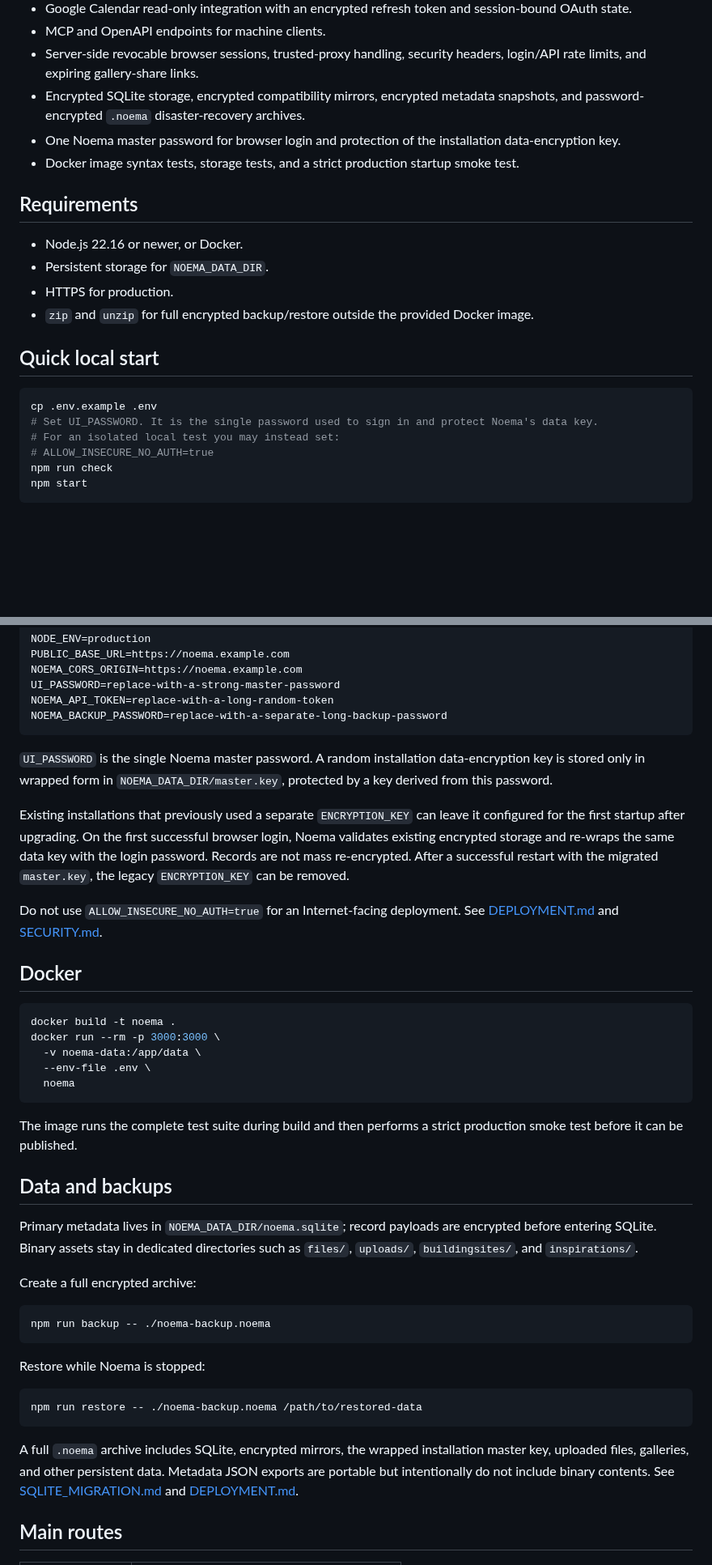
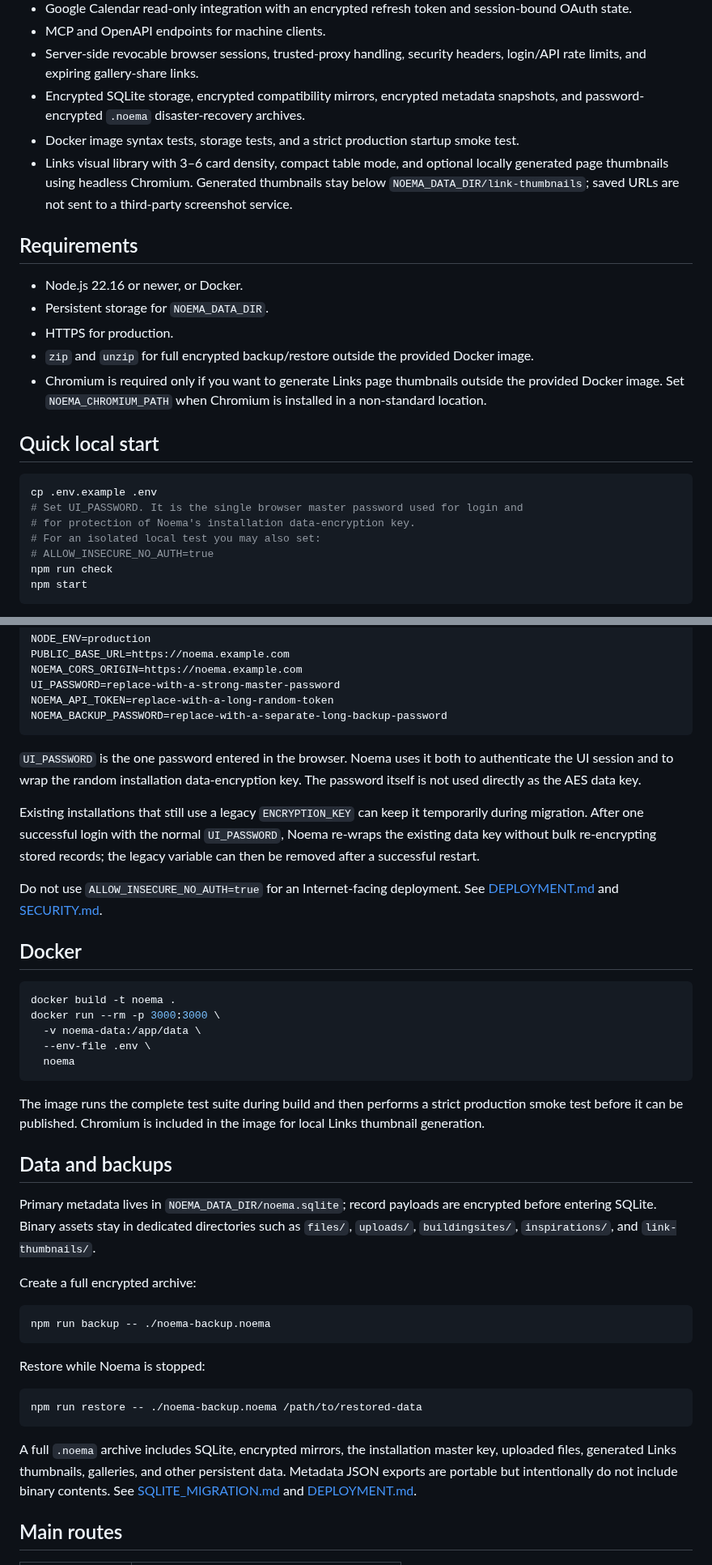
Before and after one commit to vladimirperovic/noema, a Markdown page: README.md, 2 parts joined by grey strips. Shown at 81% size. Rendered like a GitHub page; blank space fills up the shorter version.

Commit message:
Document local Links thumbnails

````diff
--- a/README.md
+++ b/README.md
@@ -13,8 +13,8 @@ Noema is a zero-dependency, self-hosted personal workspace built with Node.js, t
 - MCP and OpenAPI endpoints for machine clients.
 - Server-side revocable browser sessions, trusted-proxy handling, security headers, login/API rate limits, and expiring gallery-share links.
 - Encrypted SQLite storage, encrypted compatibility mirrors, encrypted metadata snapshots, and password-encrypted `.noema` disaster-recovery archives.
-- One Noema master password for browser login and protection of the installation data-encryption key.
 - Docker image syntax tests, storage tests, and a strict production startup smoke test.
+- Links visual library with 3–6 card density, compact table mode, and optional locally generated page thumbnails using headless Chromium. Generated thumbnails stay below `NOEMA_DATA_DIR/link-thumbnails`; saved URLs are not sent to a third-party screenshot service.
 
 ## Requirements
 
@@ -22,13 +22,15 @@ Noema is a zero-dependency, self-hosted personal workspace built with Node.js, t
 - Persistent storage for `NOEMA_DATA_DIR`.
 - HTTPS for production.
 - `zip` and `unzip` for full encrypted backup/restore outside the provided Docker image.
+- Chromium is required only if you want to generate Links page thumbnails outside the provided Docker image. Set `NOEMA_CHROMIUM_PATH` when Chromium is installed in a non-standard location.
 
 ## Quick local start
 
 ```bash
 cp .env.example .env
-# Set UI_PASSWORD. It is the single password used to sign in and protect Noema's data key.
-# For an isolated local test you may instead set:
+# Set UI_PASSWORD. It is the single browser master password used for login and
+# for protection of Noema's installation data-encryption key.
+# For an isolated local test you may also set:
 # ALLOW_INSECURE_NO_AUTH=true
 npm run check
 npm start
@@ -49,9 +51,9 @@ NOEMA_API_TOKEN=replace-with-a-long-random-token
 NOEMA_BACKUP_PASSWORD=replace-with-a-separate-long-backup-password
 ```
 
-`UI_PASSWORD` is the single Noema master password. A random installation data-encryption key is stored only in wrapped form in `NOEMA_DATA_DIR/master.key`, protected by a key derived from this password.
+`UI_PASSWORD` is the one password entered in the browser. Noema uses it both to authenticate the UI session and to wrap the random installation data-encryption key. The password itself is not used directly as the AES data key.
 
-Existing installations that previously used a separate `ENCRYPTION_KEY` can leave it configured for the first startup after upgrading. On the first successful browser login, Noema validates existing encrypted storage and re-wraps the same data key with the login password. Records are not mass re-encrypted. After a successful restart with the migrated `master.key`, the legacy `ENCRYPTION_KEY` can be removed.
+Existing installations that still use a legacy `ENCRYPTION_KEY` can keep it temporarily during migration. After one successful login with the normal `UI_PASSWORD`, Noema re-wraps the existing data key without bulk re-encrypting stored records; the legacy variable can then be removed after a successful restart.
 
 Do not use `ALLOW_INSECURE_NO_AUTH=true` for an Internet-facing deployment. See [DEPLOYMENT.md](DEPLOYMENT.md) and [SECURITY.md](SECURITY.md).
 
@@ -65,11 +67,11 @@ docker run --rm -p 3000:3000 \
   noema
 ```
 
-The image runs the complete test suite during build and then performs a strict production smoke test before it can be published.
+The image runs the complete test suite during build and then performs a strict production smoke test before it can be published. Chromium is included in the image for local Links thumbnail generation.
 
 ## Data and backups
 
-Primary metadata lives in `NOEMA_DATA_DIR/noema.sqlite`; record payloads are encrypted before entering SQLite. Binary assets stay in dedicated directories such as `files/`, `uploads/`, `buildingsites/`, and `inspirations/`.
+Primary metadata lives in `NOEMA_DATA_DIR/noema.sqlite`; record payloads are encrypted before entering SQLite. Binary assets stay in dedicated directories such as `files/`, `uploads/`, `buildingsites/`, `inspirations/`, and `link-thumbnails/`.
 
 Create a full encrypted archive:
 
@@ -83,7 +85,7 @@ Restore while Noema is stopped:
 npm run restore -- ./noema-backup.noema /path/to/restored-data
 ```
 
-A full `.noema` archive includes SQLite, encrypted mirrors, the wrapped installation master key, uploaded files, galleries, and other persistent data. Metadata JSON exports are portable but intentionally do not include binary contents. See [SQLITE_MIGRATION.md](SQLITE_MIGRATION.md) and [DEPLOYMENT.md](DEPLOYMENT.md).
+A full `.noema` archive includes SQLite, encrypted mirrors, the installation master key, uploaded files, generated Links thumbnails, galleries, and other persistent data. Metadata JSON exports are portable but intentionally do not include binary contents. See [SQLITE_MIGRATION.md](SQLITE_MIGRATION.md) and [DEPLOYMENT.md](DEPLOYMENT.md).
 
 ## Main routes
 
````
